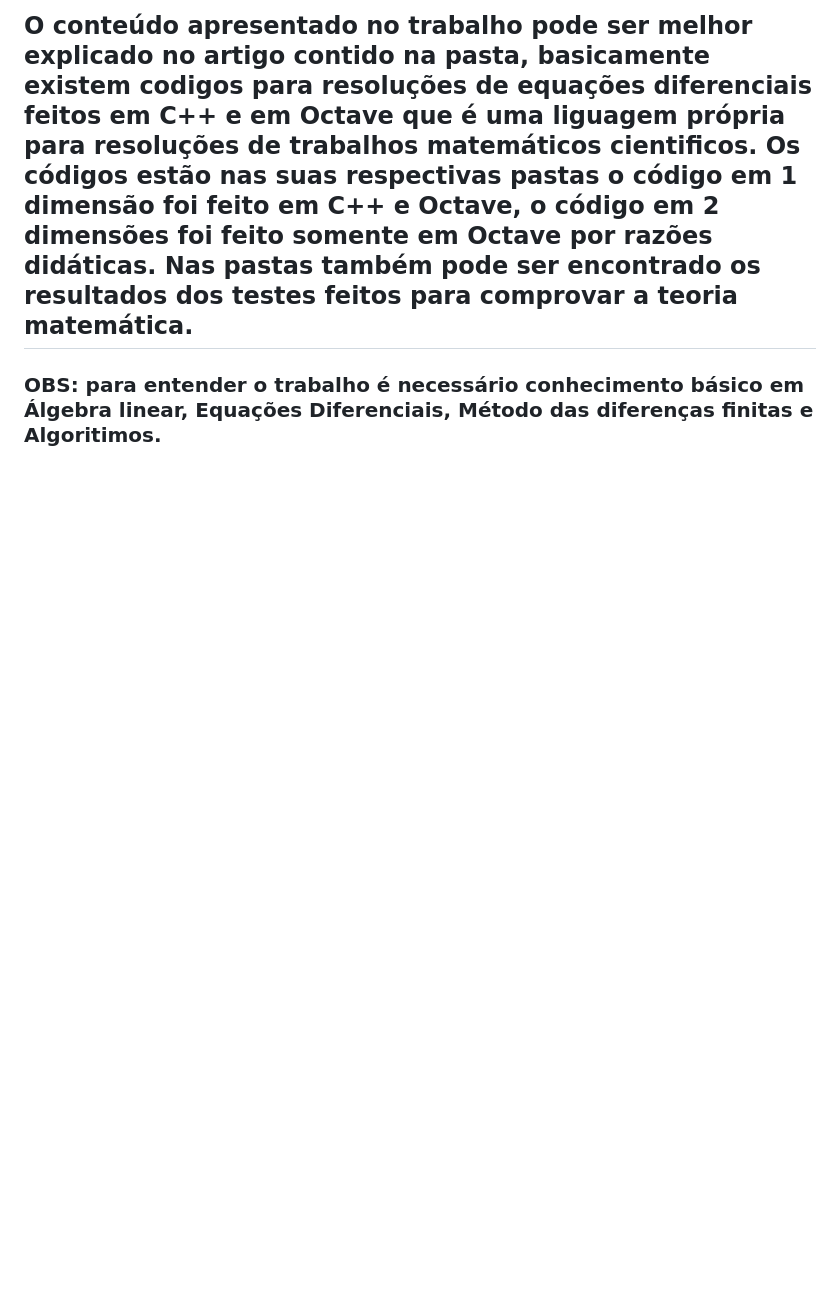
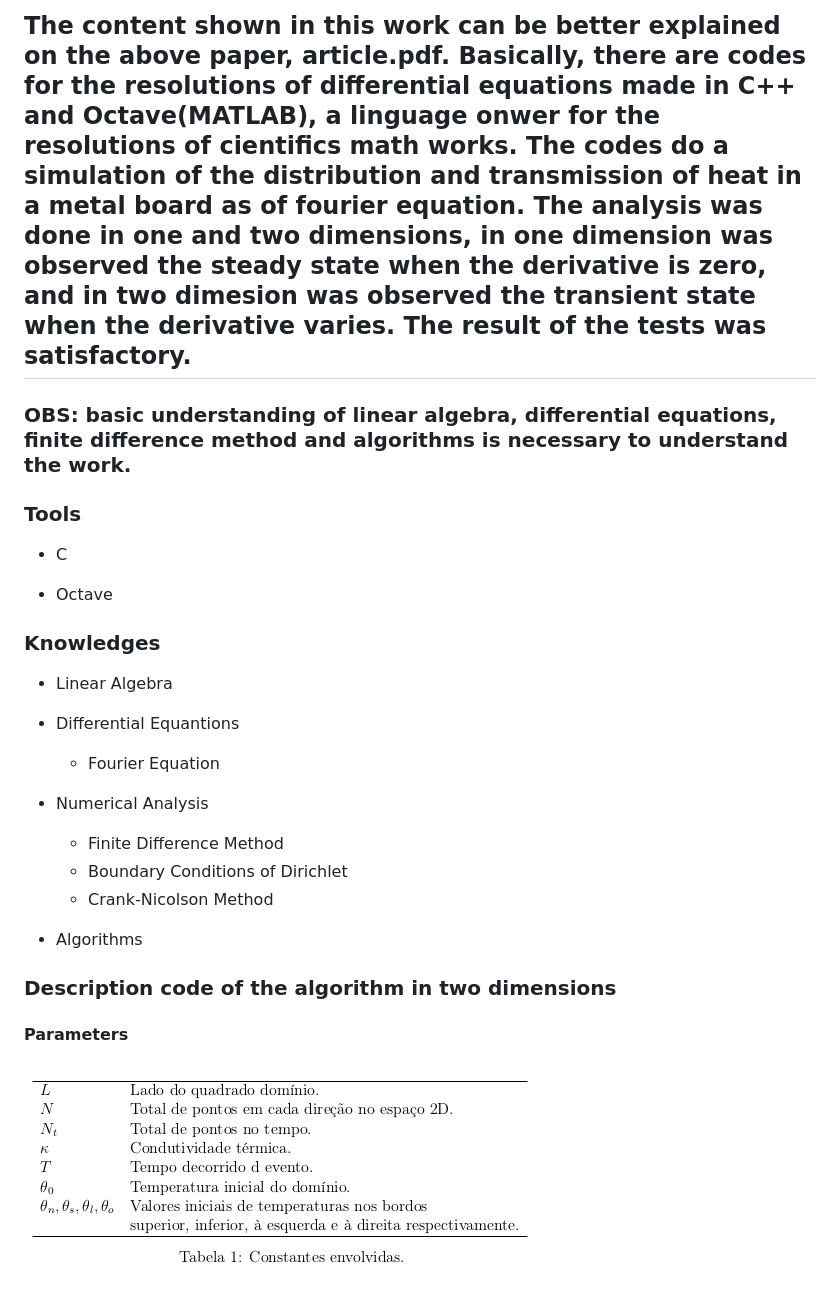
Before and after one commit to samueljrz/Pure-Diffusion, a Markdown page: readme.md, the part around the change printed below. Drawn GitHub-style; pictures changed too: images/Params.png (added); blank space fills up the shorter version.

Commit message:
finish

```diff
--- a/readme.md
+++ b/readme.md
@@ -1,5 +1,31 @@
-## O conteúdo apresentado no trabalho pode ser melhor explicado no artigo contido na pasta, basicamente existem codigos para resoluções de equações diferenciais feitos em C++ e em Octave que é uma liguagem própria para resoluções de trabalhos matemáticos cientificos. Os códigos estão nas suas respectivas pastas o código em 1 dimensão foi feito em C++ e Octave, o código em 2 dimensões foi feito somente em Octave por razões didáticas. Nas pastas também pode ser encontrado os resultados dos testes feitos para comprovar a teoria matemática.
+## The content shown in this work can be better explained on the above paper, article.pdf. Basically, there are codes for the resolutions of differential equations made in C++ and Octave(MATLAB), a linguage onwer for the resolutions of cientifics math works. The codes do a simulation of the distribution and transmission of heat in a metal board as of fourier equation. The analysis was done in one and two dimensions, in one dimension was observed the steady state when the derivative is zero, and in two dimesion was observed the transient state when the derivative varies. The result of the tests was satisfactory.
 
-### OBS: para entender o trabalho é necessário conhecimento básico em Álgebra linear, Equações Diferenciais, Método das diferenças finitas e Algoritimos.
+### OBS: basic understanding of linear algebra, differential equations, finite difference method and algorithms is necessary to understand the work.
+
+### Tools
+
+* C
+
+* Octave
+
+### Knowledges
+
+* Linear Algebra
+
+* Differential Equantions
+	* Fourier Equation
+
+* Numerical Analysis
+	* Finite Difference Method
+	* Boundary Conditions of Dirichlet
+	* Crank-Nicolson Method
+
+* Algorithms
+
+### Description code of the algorithm in two dimensions
+
+#### Parameters
+
+![Parameters](./images/Params.png)
 
 
```
Also changed, not shown: other parts of readme.md (+17 -2 lines), images/Code.png (added).
